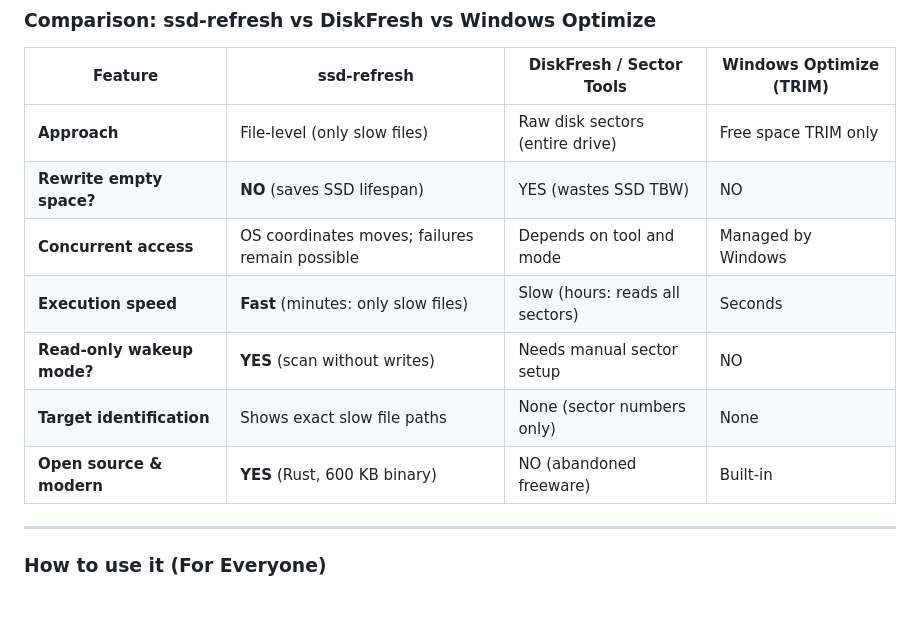
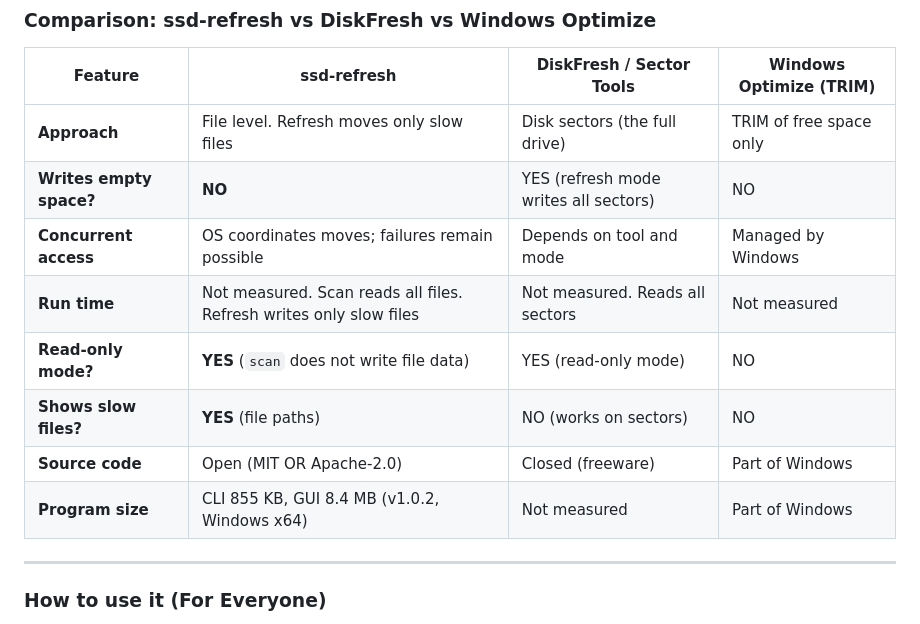
Before and after one commit to zenshay/ssd-refresh, a Markdown page: README.md, the part around the change. Drawn GitHub-style.

```diff
--- a/README.md
+++ b/README.md
@@ -91,13 +91,14 @@ ssd-refresh finds only the slow files and tells the operating system to rewrite
 
 | Feature | ssd-refresh | DiskFresh / Sector Tools | Windows Optimize (TRIM) |
 |---|---|---|---|
-| **Approach** | File-level (only slow files) | Raw disk sectors (entire drive) | Free space TRIM only |
-| **Rewrite empty space?** | **NO** (saves SSD lifespan) | YES (wastes SSD TBW) | NO |
+| **Approach** | File level. Refresh moves only slow files | Disk sectors (the full drive) | TRIM of free space only |
+| **Writes empty space?** | **NO** | YES (refresh mode writes all sectors) | NO |
 | **Concurrent access** | OS coordinates moves; failures remain possible | Depends on tool and mode | Managed by Windows |
-| **Execution speed** | **Fast** (minutes: only slow files) | Slow (hours: reads all sectors) | Seconds |
-| **Read-only wakeup mode?**| **YES** (scan without writes) | Needs manual sector setup | NO |
-| **Target identification** | Shows exact slow file paths | None (sector numbers only) | None |
-| **Open source & modern** | **YES** (Rust, 600 KB binary) | NO (abandoned freeware) | Built-in |
+| **Run time** | Not measured. Scan reads all files. Refresh writes only slow files | Not measured. Reads all sectors | Not measured |
+| **Read-only mode?** | **YES** (`scan` does not write file data) | YES (read-only mode) | NO |
+| **Shows slow files?** | **YES** (file paths) | NO (works on sectors) | NO |
+| **Source code** | Open (MIT OR Apache-2.0) | Closed (freeware) | Part of Windows |
+| **Program size** | CLI 855 KB, GUI 8.4 MB (v1.0.2, Windows x64) | Not measured | Part of Windows |
 
 ---
 
```
Also changed, not shown: README.zh-TW.md (+7 -6 lines).
